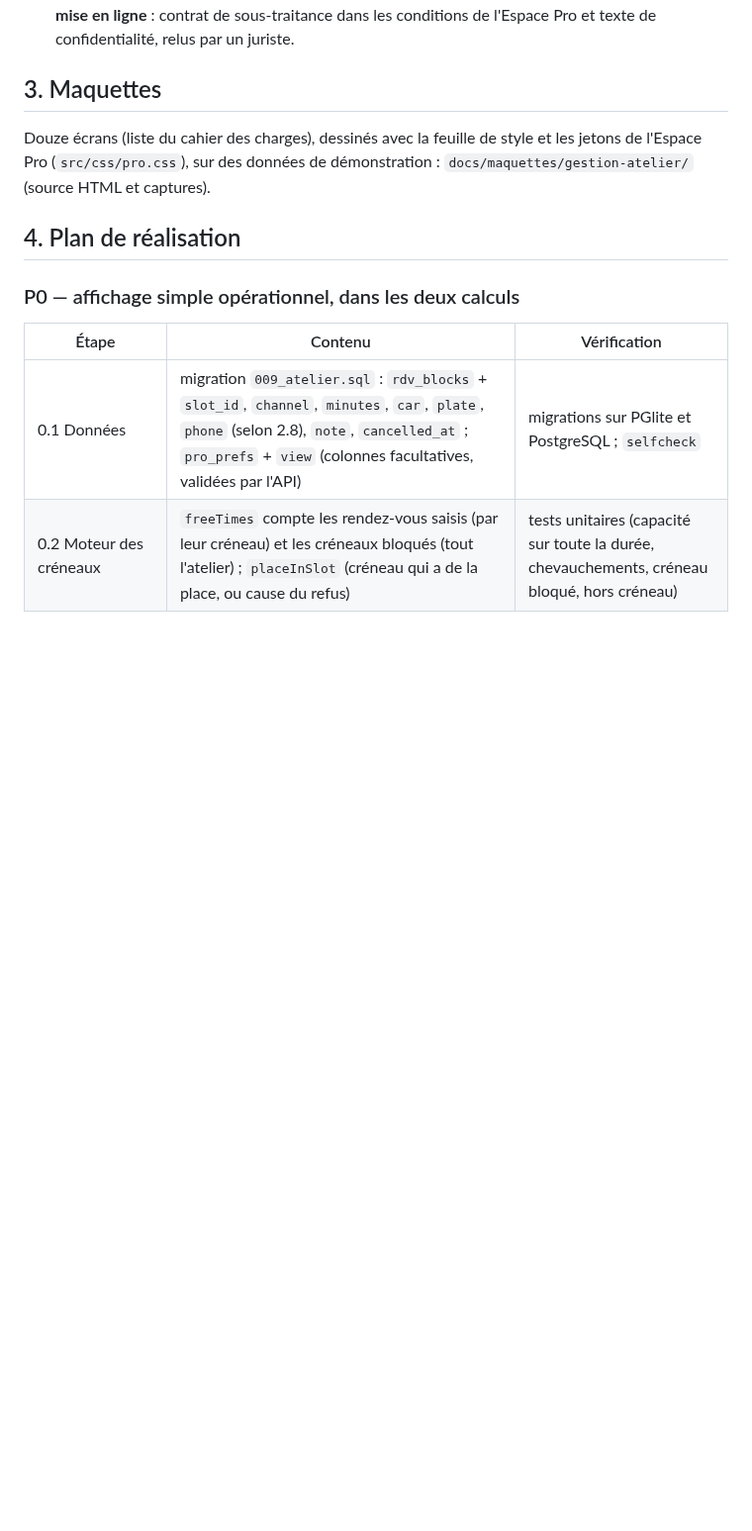
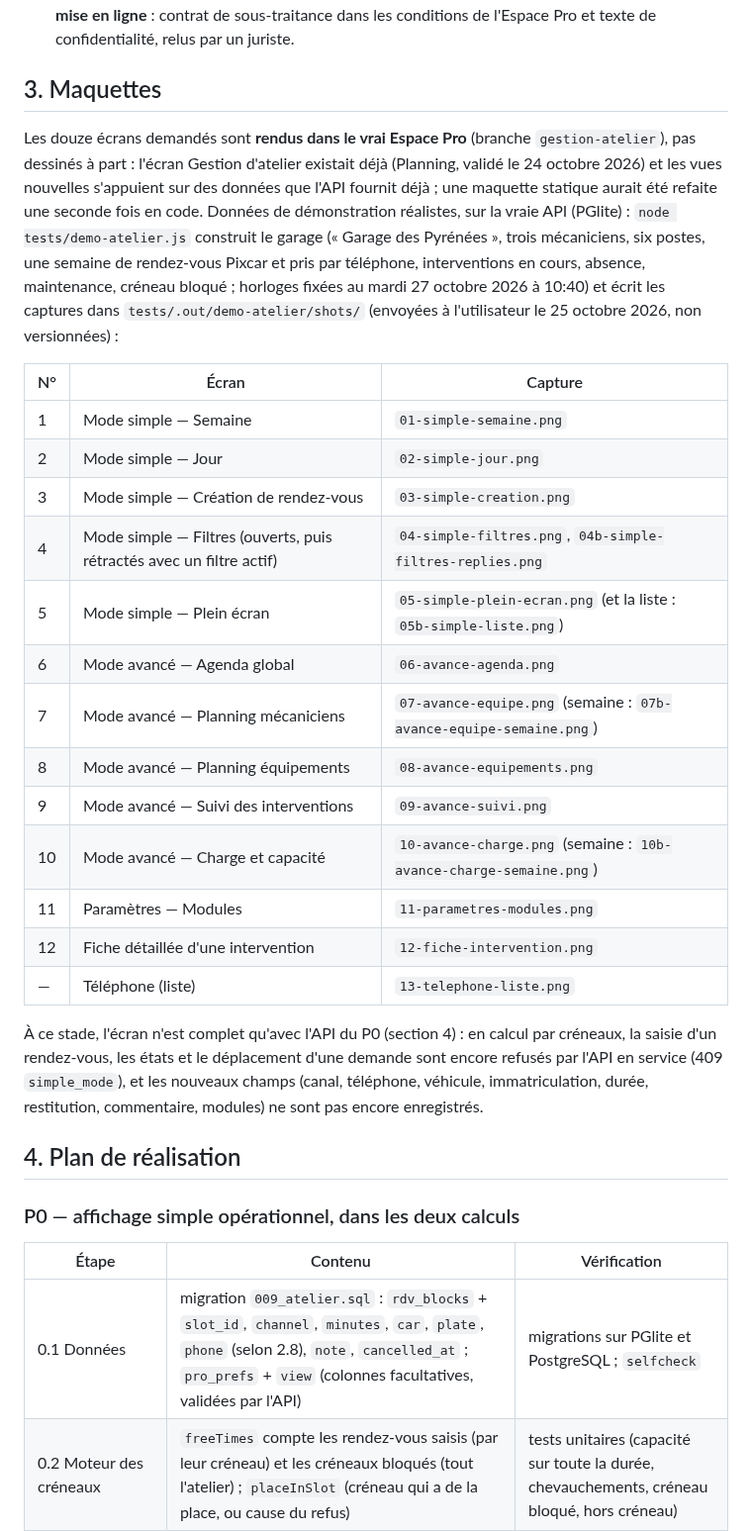
Before and after one commit to Floriancrt/Pixcar, a Markdown page: docs/gestion-atelier.md, the part around the change. Shown at 99% size. Drawn GitHub-style; blank space fills up the shorter version.

Commit message:
Gestion d'atelier : maquettes rendues dans le vrai Espace Pro (garage de démonstration)
Co-Authored-By: Claude Opus 5.5 <noreply@anthropic.com>
Claude-Session: https://claude.ai/code/session_013FRZ5DJgcYtpVpZdjo8ANP

```diff
--- a/docs/gestion-atelier.md
+++ b/docs/gestion-atelier.md
@@ -194,8 +194,32 @@ les pièces arrivent (P1).
 
 ## 3. Maquettes
 
-Douze écrans (liste du cahier des charges), dessinés avec la feuille de style et les jetons de l'Espace Pro (`src/css/pro.css`), sur
-des données de démonstration : `docs/maquettes/gestion-atelier/` (source HTML et captures).
+Les douze écrans demandés sont **rendus dans le vrai Espace Pro** (branche `gestion-atelier`), pas dessinés à part : l'écran Gestion
+d'atelier existait déjà (Planning, validé le 24 octobre 2026) et les vues nouvelles s'appuient sur des données que l'API fournit déjà ;
+une maquette statique aurait été refaite une seconde fois en code. Données de démonstration réalistes, sur la vraie API (PGlite) :
+`node tests/demo-atelier.js` construit le garage (« Garage des Pyrénées », trois mécaniciens, six postes, une semaine de rendez-vous Pixcar
+et pris par téléphone, interventions en cours, absence, maintenance, créneau bloqué ; horloges fixées au mardi 27 octobre 2026 à 10:40)
+et écrit les captures dans `tests/.out/demo-atelier/shots/` (envoyées à l'utilisateur le 25 octobre 2026, non versionnées) :
+
+| N° | Écran | Capture |
+|---|---|---|
+| 1 | Mode simple — Semaine | `01-simple-semaine.png` |
+| 2 | Mode simple — Jour | `02-simple-jour.png` |
+| 3 | Mode simple — Création de rendez-vous | `03-simple-creation.png` |
+| 4 | Mode simple — Filtres (ouverts, puis rétractés avec un filtre actif) | `04-simple-filtres.png`, `04b-simple-filtres-replies.png` |
+| 5 | Mode simple — Plein écran | `05-simple-plein-ecran.png` (et la liste : `05b-simple-liste.png`) |
+| 6 | Mode avancé — Agenda global | `06-avance-agenda.png` |
+| 7 | Mode avancé — Planning mécaniciens | `07-avance-equipe.png` (semaine : `07b-avance-equipe-semaine.png`) |
+| 8 | Mode avancé — Planning équipements | `08-avance-equipements.png` |
+| 9 | Mode avancé — Suivi des interventions | `09-avance-suivi.png` |
+| 10 | Mode avancé — Charge et capacité | `10-avance-charge.png` (semaine : `10b-avance-charge-semaine.png`) |
+| 11 | Paramètres — Modules | `11-parametres-modules.png` |
+| 12 | Fiche détaillée d'une intervention | `12-fiche-intervention.png` |
+| — | Téléphone (liste) | `13-telephone-liste.png` |
+
+À ce stade, l'écran n'est complet qu'avec l'API du P0 (section 4) : en calcul par créneaux, la saisie d'un rendez-vous, les états et le
+déplacement d'une demande sont encore refusés par l'API en service (409 `simple_mode`), et les nouveaux champs (canal, téléphone,
+véhicule, immatriculation, durée, restitution, commentaire, modules) ne sont pas encore enregistrés.
 
 ## 4. Plan de réalisation
 
```
